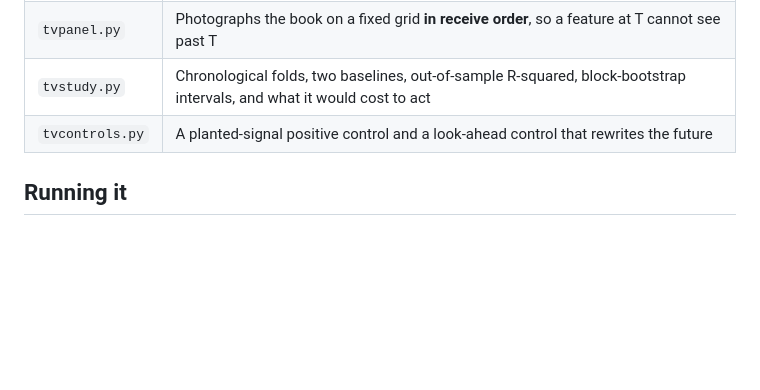
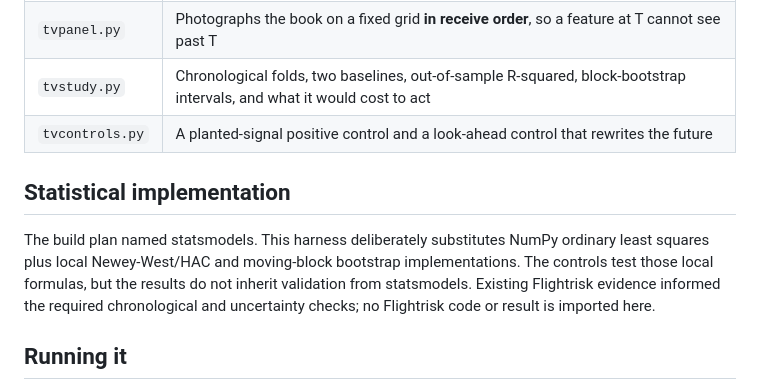
Before and after one commit to lgoyal6/tickvault, a Markdown page: research/README.md, the part around the change. Rendered like a GitHub page; blank space fills up the shorter version.

Commit message:
Clarify the research harness statistical implementation

```diff
--- a/research/README.md
+++ b/research/README.md
@@ -29,6 +29,15 @@ built on the published Python bindings, so it exercises what a user installs.
 | `tvpanel.py` | Photographs the book on a fixed grid **in receive order**, so a feature at T cannot see past T |
 | `tvstudy.py` | Chronological folds, two baselines, out-of-sample R-squared, block-bootstrap intervals, and what it would cost to act |
 | `tvcontrols.py` | A planted-signal positive control and a look-ahead control that rewrites the future |
+
+## Statistical implementation
+
+The build plan named statsmodels. This harness deliberately substitutes NumPy
+ordinary least squares plus local Newey-West/HAC and moving-block bootstrap
+implementations. The controls test those local formulas, but the results do not
+inherit validation from statsmodels. Existing Flightrisk evidence informed the
+required chronological and uncertainty checks; no Flightrisk code or result is
+imported here.
 
 ## Running it
 
```
